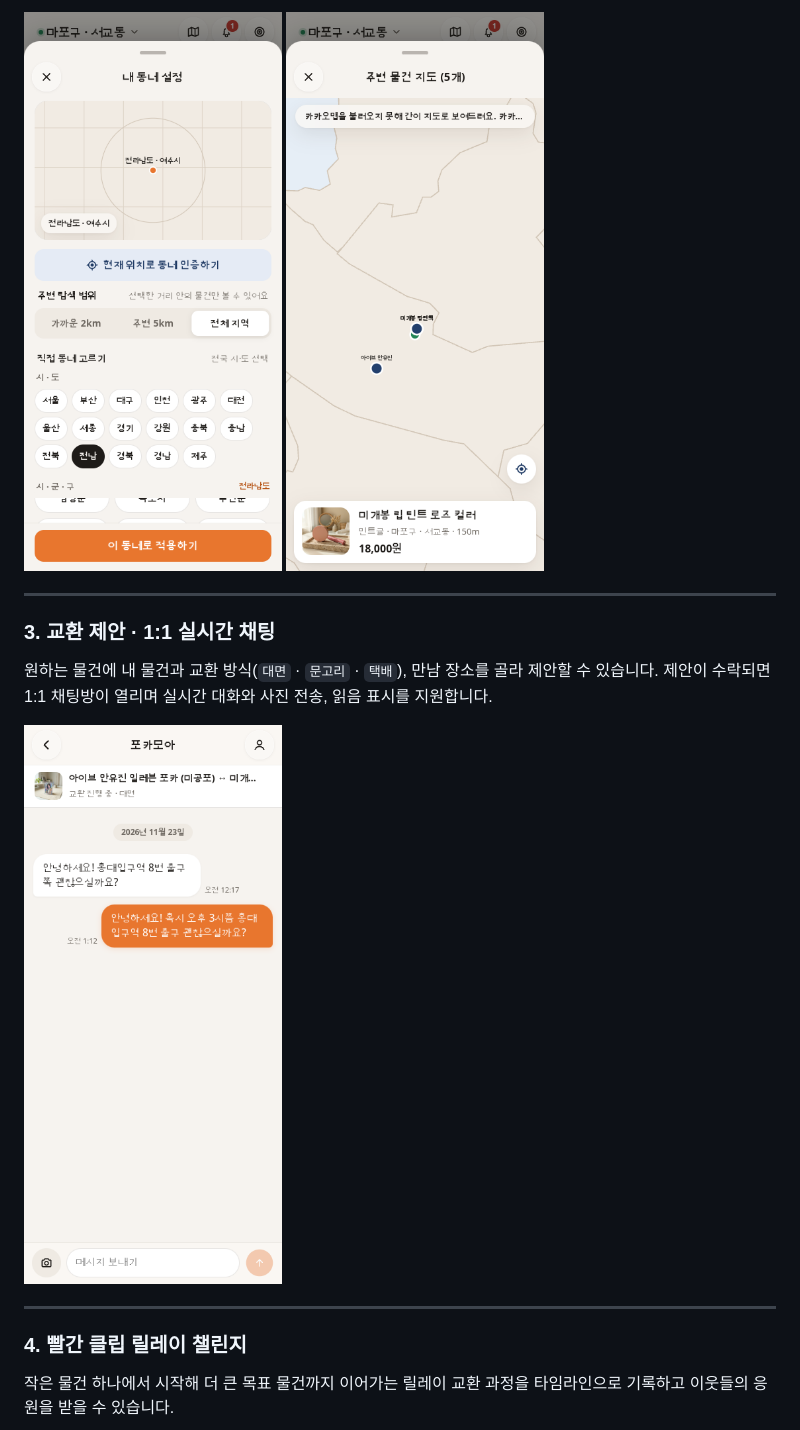
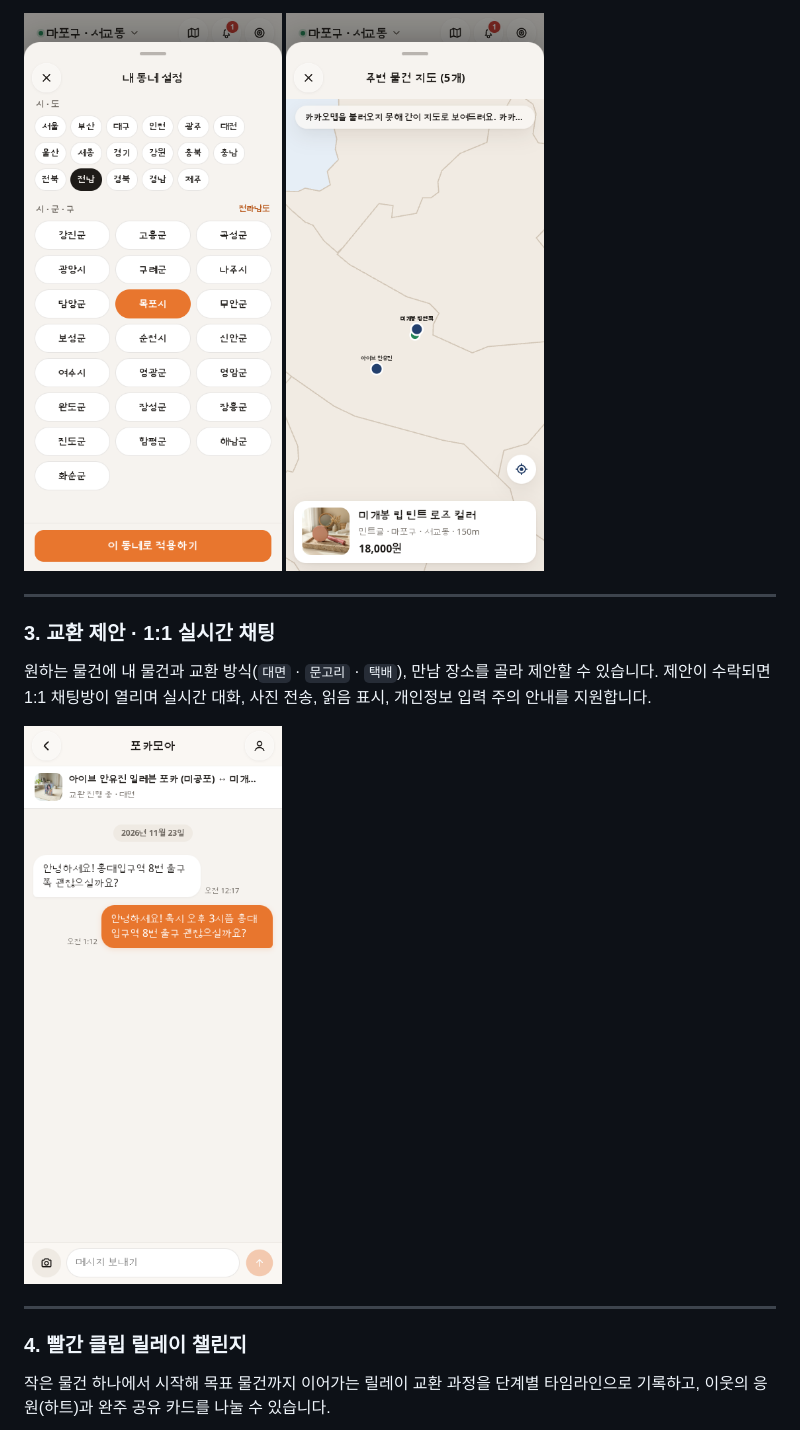
Before and after one commit to MintLovee/change_change, a Markdown page: README.md, the part around one of its changes. Drawn GitHub-style; pictures changed too: docs/images/region-picker.png.

```diff
--- a/README.md
+++ b/README.md
@@ -26,5 +36,5 @@
 ---
 
 ### 3. 교환 제안 · 1:1 실시간 채팅
-원하는 물건에 내 물건과 교환 방식(`대면` · `문고리` · `택배`), 만남 장소를 골라 제안할 수 있습니다. 제안이 수락되면 1:1 채팅방이 열리며 실시간 대화와 사진 전송, 읽음 표시를 지원합니다.
+원하는 물건에 내 물건과 교환 방식(`대면` · `문고리` · `택배`), 만남 장소를 골라 제안할 수 있습니다. 제안이 수락되면 1:1 채팅방이 열리며 실시간 대화, 사진 전송, 읽음 표시, 개인정보 입력 주의 안내를 지원합니다.
 
@@ -33,5 +43,5 @@
 ---
 
 ### 4. 빨간 클립 릴레이 챌린지
-작은 물건 하나에서 시작해 더 큰 목표 물건까지 이어가는 릴레이 교환 과정을 타임라인으로 기록하고 이웃들의 응원을 받을 수 있습니다.
+작은 물건 하나에서 시작해 목표 물건까지 이어가는 릴레이 교환 과정을 단계별 타임라인으로 기록하고, 이웃의 응원(하트)과 완주 공유 카드를 나눌 수 있습니다.
 
```
Also changed, not shown: other parts of README.md (+25 -8 lines), docs/images/desktop-workspace.png (added), docs/images/my-page.png, 2 other files.
